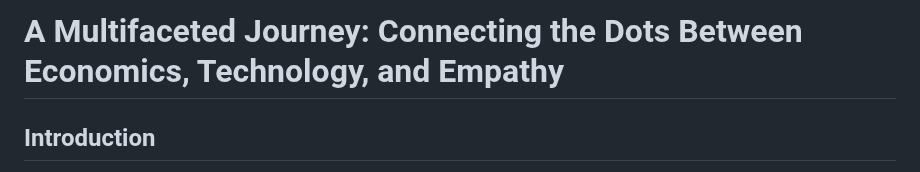
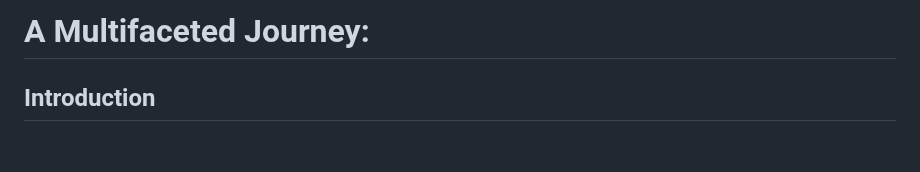
Before and after one commit to nicolasdetroia/nicolasdetroia, a Markdown page: Overview/Overview.md, the part around the change. Drawn GitHub-style; blank space fills up the shorter version.

```diff
--- a/Overview/Overview.md
+++ b/Overview/Overview.md
@@ -1,4 +1,4 @@
-# A Multifaceted Journey: Connecting the Dots Between Economics, Technology, and Empathy
+# A Multifaceted Journey:
 
 ## Introduction
 Individuals in today's dynamic world are molded through a complex tapestry of education, experiences in a job setting, and personal growth. Nicolas DeTroia's journey through academia, technology, and volunteer work has been synonymous with such intricacy. Nicolas pursued his undergraduate studies in Economics from The College of New Jersey, TCNJ, balancing this technical course with a minor in Computer Science and Statistics. This uniquely combines technical know-how and social awareness. Projects in web development and data analysis, volunteer work in mental health services—this portfolio reveals a person so well-rounded and ready to make much more than just a contribution to society.
```
